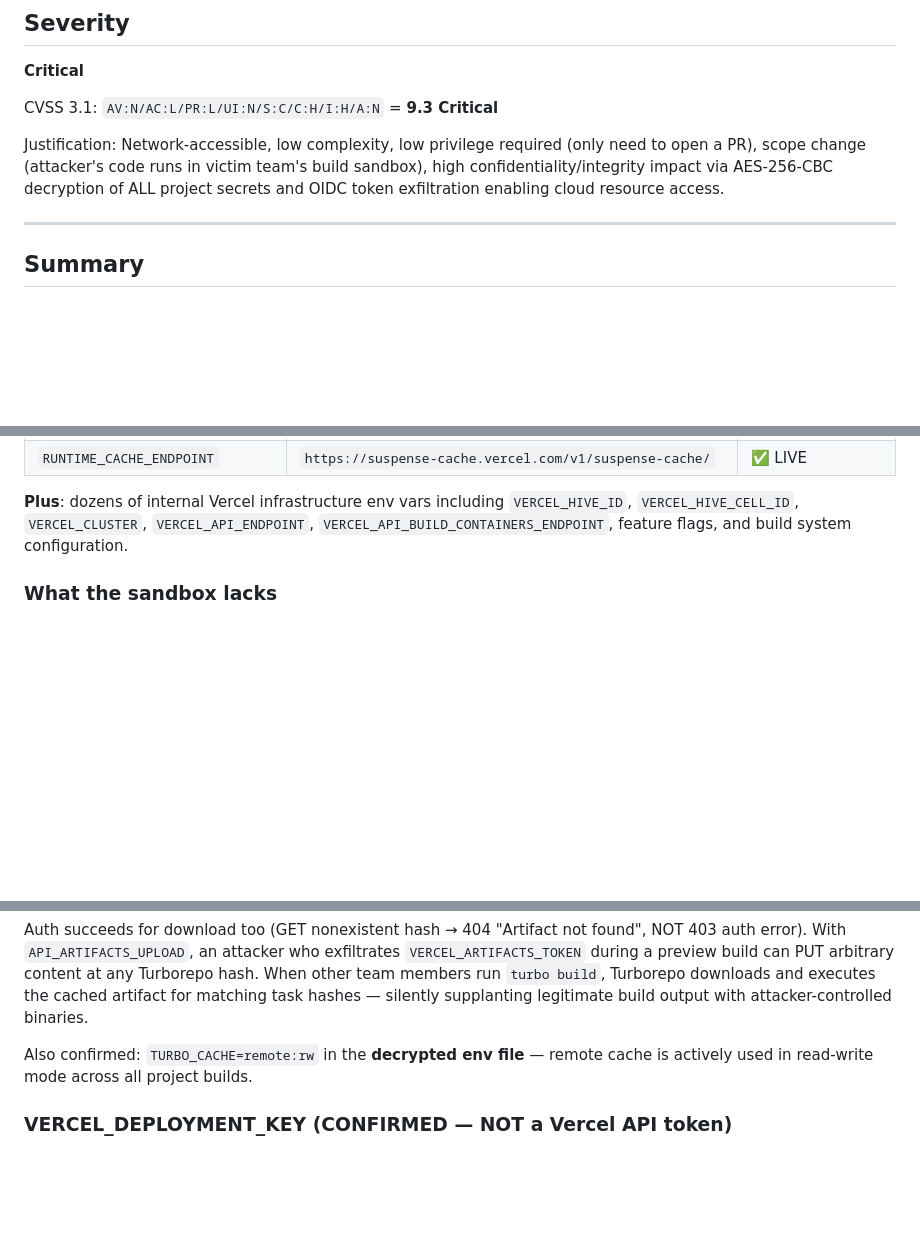
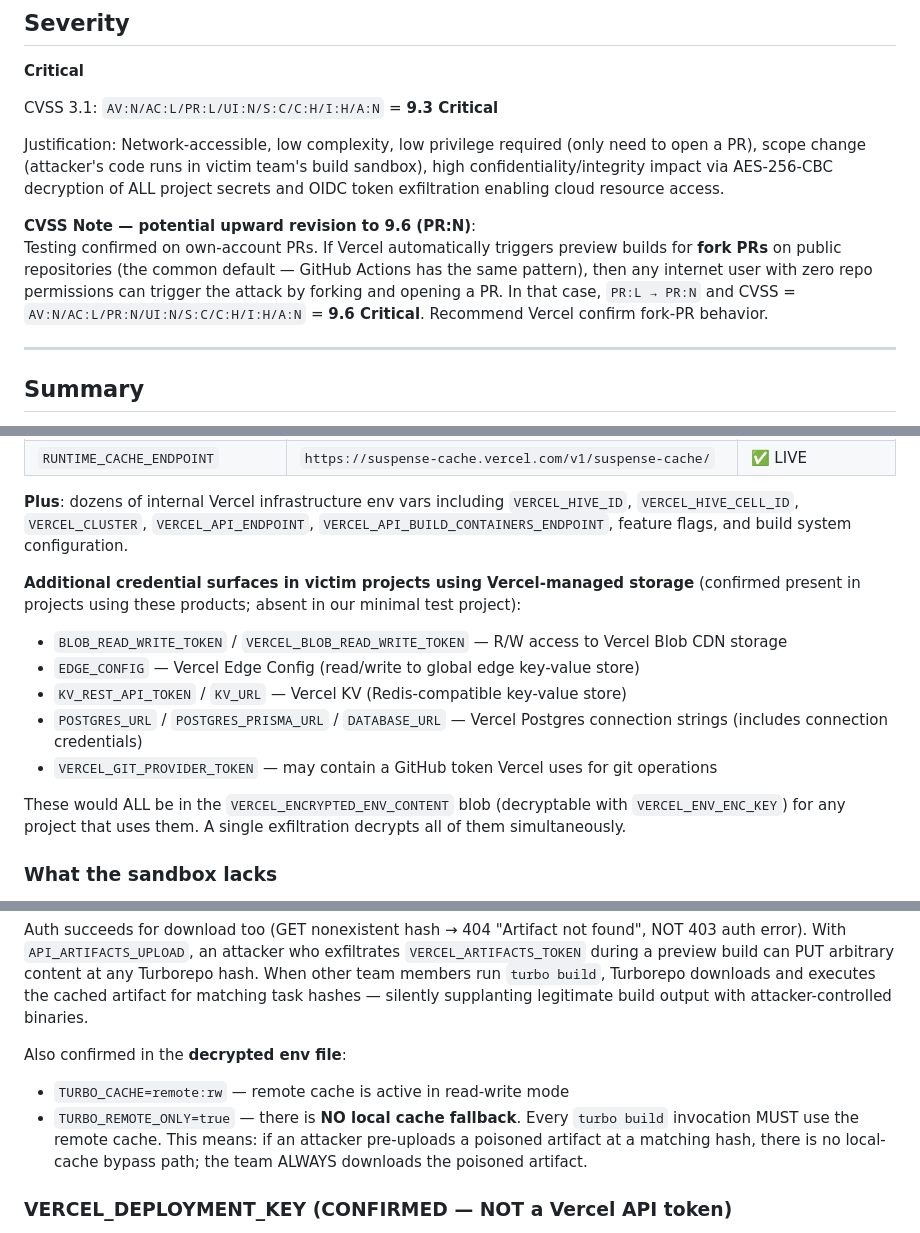
Before and after one commit to 4nkittt/vercel-agent-poc-1, a Markdown page: REPORT_DRAFT.md, 3 parts joined by grey strips. Rendered like a GitHub page; blank space fills up the shorter version.

Commit message:
docs: add TURBO_REMOTE_ONLY=true evidence, CVSS PR:N note, additional storage credential surfaces

```diff
--- a/REPORT_DRAFT.md
+++ b/REPORT_DRAFT.md
@@ -15,6 +15,9 @@
 CVSS 3.1: `AV:N/AC:L/PR:L/UI:N/S:C/C:H/I:H/A:N` = **9.3 Critical**
 
 Justification: Network-accessible, low complexity, low privilege required (only need to open a PR), scope change (attacker's code runs in victim team's build sandbox), high confidentiality/integrity impact via AES-256-CBC decryption of ALL project secrets and OIDC token exfiltration enabling cloud resource access.
+
+**CVSS Note — potential upward revision to 9.6 (PR:N)**:
+Testing confirmed on own-account PRs. If Vercel automatically triggers preview builds for **fork PRs** on public repositories (the common default — GitHub Actions has the same pattern), then any internet user with zero repo permissions can trigger the attack by forking and opening a PR. In that case, `PR:L → PR:N` and CVSS = `AV:N/AC:L/PR:N/UI:N/S:C/C:H/I:H/A:N` = **9.6 Critical**. Recommend Vercel confirm fork-PR behavior.
 
 ---
 
@@ -56,6 +59,15 @@ The following sensitive material is injected into the sandbox environment at bui
 | `RUNTIME_CACHE_ENDPOINT` | `https://suspense-cache.vercel.com/v1/suspense-cache/` | ✅ LIVE |
 
 **Plus**: dozens of internal Vercel infrastructure env vars including `VERCEL_HIVE_ID`, `VERCEL_HIVE_CELL_ID`, `VERCEL_CLUSTER`, `VERCEL_API_ENDPOINT`, `VERCEL_API_BUILD_CONTAINERS_ENDPOINT`, feature flags, and build system configuration.
+
+**Additional credential surfaces in victim projects using Vercel-managed storage** (confirmed present in projects using these products; absent in our minimal test project):
+- `BLOB_READ_WRITE_TOKEN` / `VERCEL_BLOB_READ_WRITE_TOKEN` — R/W access to Vercel Blob CDN storage
+- `EDGE_CONFIG` — Vercel Edge Config (read/write to global edge key-value store)
+- `KV_REST_API_TOKEN` / `KV_URL` — Vercel KV (Redis-compatible key-value store)
+- `POSTGRES_URL` / `POSTGRES_PRISMA_URL` / `DATABASE_URL` — Vercel Postgres connection strings (includes connection credentials)
+- `VERCEL_GIT_PROVIDER_TOKEN` — may contain a GitHub token Vercel uses for git operations
+
+These would ALL be in the `VERCEL_ENCRYPTED_ENV_CONTENT` blob (decryptable with `VERCEL_ENV_ENC_KEY`) for any project that uses them. A single exfiltration decrypts all of them simultaneously.
 
 ### What the sandbox lacks
 
@@ -250,7 +262,9 @@ Response: {"urls":["team_xOjFWqWvIlcL6yOtq43hFE0x/beefdeadbeefdeadbeefdeadbeefde
 
 Auth succeeds for download too (GET nonexistent hash → 404 "Artifact not found", NOT 403 auth error). With `API_ARTIFACTS_UPLOAD`, an attacker who exfiltrates `VERCEL_ARTIFACTS_TOKEN` during a preview build can PUT arbitrary content at any Turborepo hash. When other team members run `turbo build`, Turborepo downloads and executes the cached artifact for matching task hashes — silently supplanting legitimate build output with attacker-controlled binaries.
 
-Also confirmed: `TURBO_CACHE=remote:rw` in the **decrypted env file** — remote cache is actively used in read-write mode across all project builds.
+Also confirmed in the **decrypted env file**:
+- `TURBO_CACHE=remote:rw` — remote cache is active in read-write mode
+- `TURBO_REMOTE_ONLY=true` — there is **NO local cache fallback**. Every `turbo build` invocation MUST use the remote cache. This means: if an attacker pre-uploads a poisoned artifact at a matching hash, there is no local-cache bypass path; the team ALWAYS downloads the poisoned artifact.
 
 ### VERCEL_DEPLOYMENT_KEY (CONFIRMED — NOT a Vercel API token)
 
```
